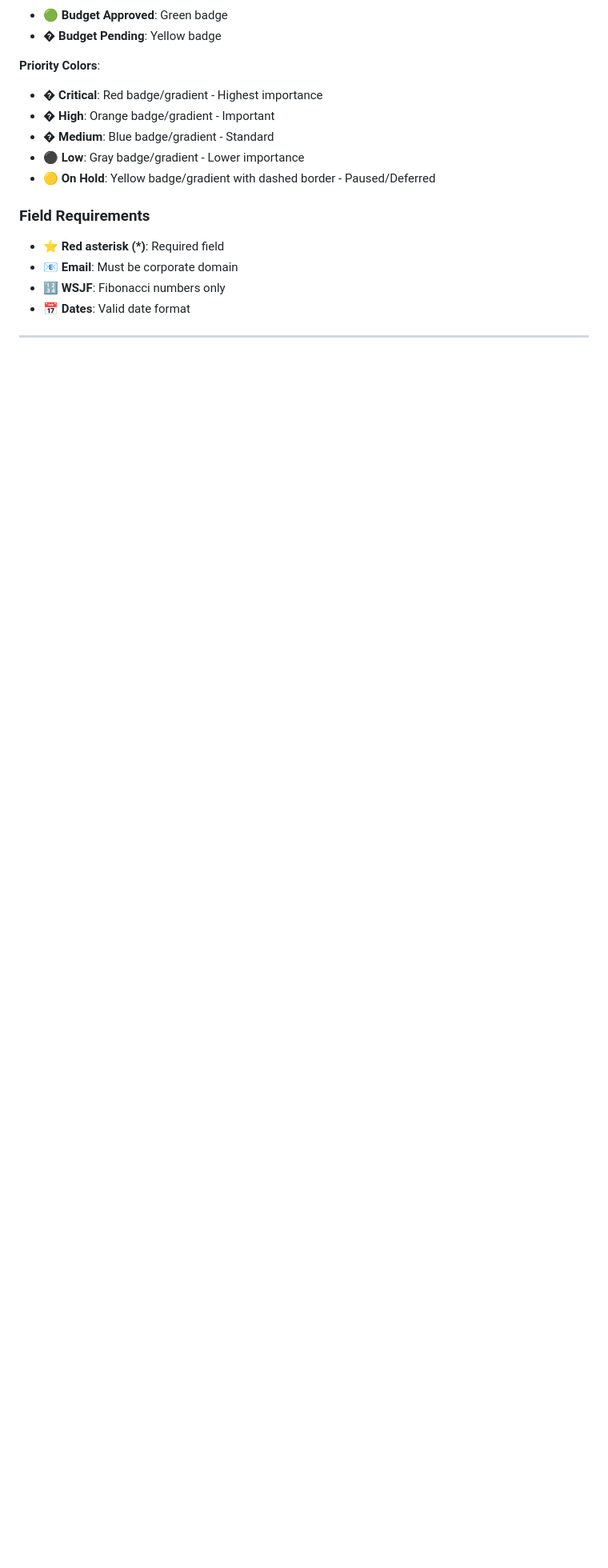
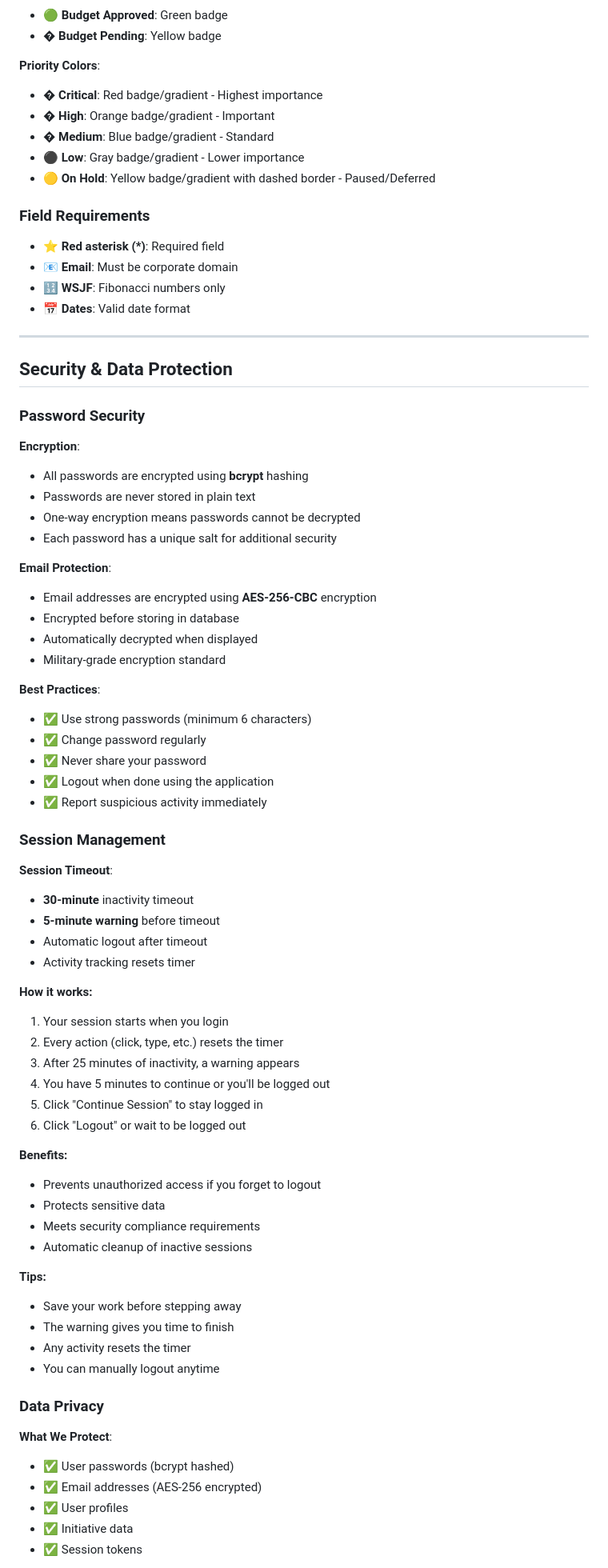
Before and after one commit to gdbansal/carelonrx-roadmap, a Markdown page: frontend/assets/CarelonRx-Roadmap-User-Guide.md, the part around one of its changes. Shown at 80% size. GitHub-like rendering; blank space fills up the shorter version.

```diff
--- a/frontend/assets/CarelonRx-Roadmap-User-Guide.md
+++ b/frontend/assets/CarelonRx-Roadmap-User-Guide.md
@@ -802,3 +856,63 @@ Every initiative update is tracked with:
 
 ---
 
+## Security & Data Protection
+
+### Password Security
+
+**Encryption**:
+- All passwords are encrypted using **bcrypt** hashing
+- Passwords are never stored in plain text
+- One-way encryption means passwords cannot be decrypted
+- Each password has a unique salt for additional security
+
+**Email Protection**:
+- Email addresses are encrypted using **AES-256-CBC** encryption
+- Encrypted before storing in database
+- Automatically decrypted when displayed
+- Military-grade encryption standard
+
+**Best Practices**:
+- ✅ Use strong passwords (minimum 6 characters)
+- ✅ Change password regularly
+- ✅ Never share your password
+- ✅ Logout when done using the application
+- ✅ Report suspicious activity immediately
+
+### Session Management
+
+**Session Timeout**:
+- **30-minute** inactivity timeout
+- **5-minute warning** before timeout
+- Automatic logout after timeout
+- Activity tracking resets timer
+
+**How it works:**
+1. Your session starts when you login
+2. Every action (click, type, etc.) resets the timer
+3. After 25 minutes of inactivity, a warning appears
+4. You have 5 minutes to continue or you'll be logged out
+5. Click "Continue Session" to stay logged in
+6. Click "Logout" or wait to be logged out
+
+**Benefits:**
+- Prevents unauthorized access if you forget to logout
+- Protects sensitive data
+- Meets security compliance requirements
+- Automatic cleanup of inactive sessions
+
+**Tips:**
+- Save your work before stepping away
+- The warning gives you time to finish
+- Any activity resets the timer
+- You can manually logout anytime
+
+### Data Privacy
+
+**What We Protect**:
+- ✅ User passwords (bcrypt hashed)
+- ✅ Email addresses (AES-256 encrypted)
+- ✅ User profiles
+- ✅ Initiative data
+- ✅ Session tokens
+
```
Also changed, not shown: other parts of frontend/assets/CarelonRx-Roadmap-User-Guide.md (+96 -16 lines).
